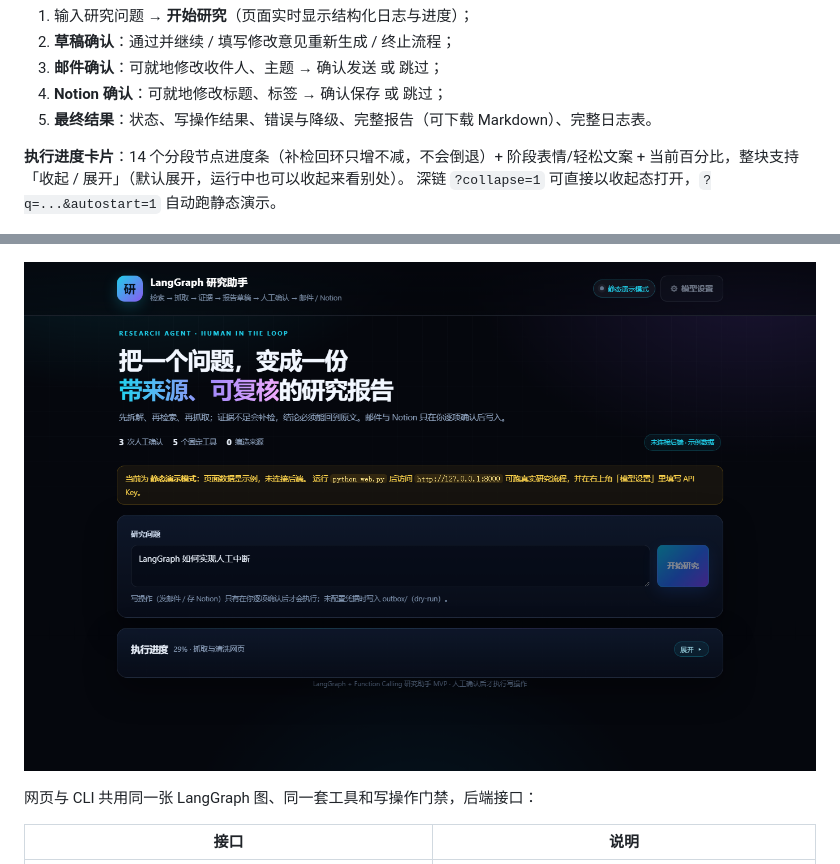
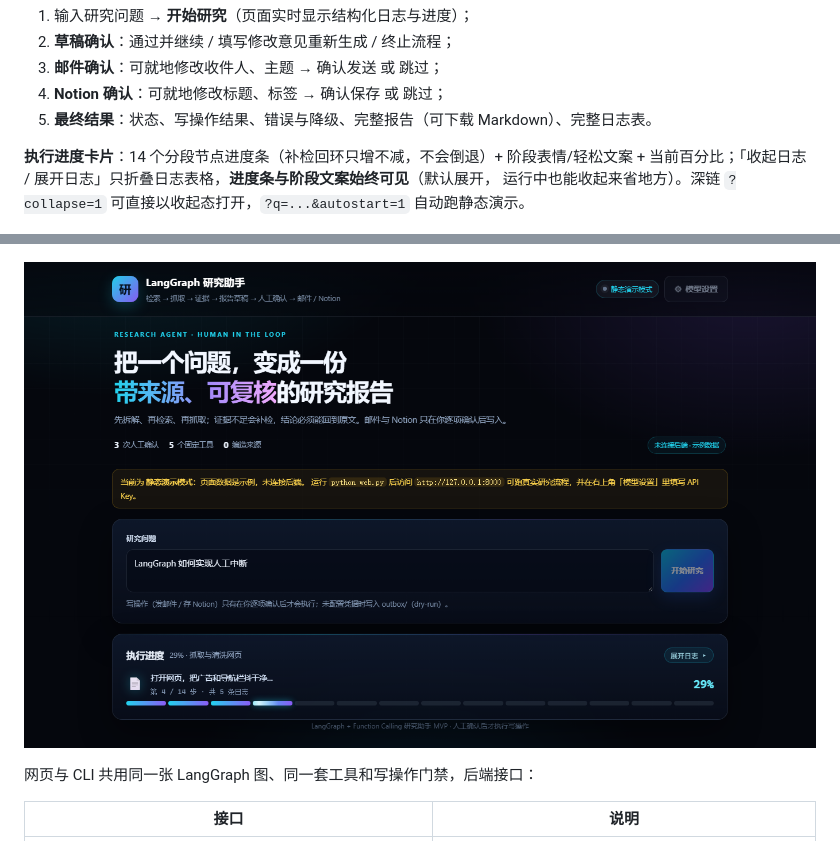
Before and after one commit to zc-hongjian/AI-yanju, a Markdown page: README.md, 2 parts joined by grey strips. Drawn GitHub-style; pictures changed too: docs/web-ui-progress-collapsed.png.

```diff
--- a/README.md
+++ b/README.md
@@ -322,8 +322,8 @@ uvicorn web:app --host 127.0.0.1 --port 8000
 5. **最终结果**：状态、写操作结果、错误与降级、完整报告（可下载 Markdown）、完整日志表。
 
 **执行进度卡片**：14 个分段节点进度条（补检回环只增不减，不会倒退）+ 阶段表情/轻松文案 +
-当前百分比，整块支持「收起 / 展开」（默认展开，运行中也可以收起来看别处）。
-深链 `?collapse=1` 可直接以收起态打开，`?q=...&autostart=1` 自动跑静态演示。
+当前百分比；「收起日志 / 展开日志」只折叠日志表格，**进度条与阶段文案始终可见**（默认展开，
+运行中也能收起来省地方）。深链 `?collapse=1` 可直接以收起态打开，`?q=...&autostart=1` 自动跑静态演示。
 
 ![执行进度：分段节点进度条](docs/web-ui-progress.png)
 
```
Also changed, not shown: 2 other files.
